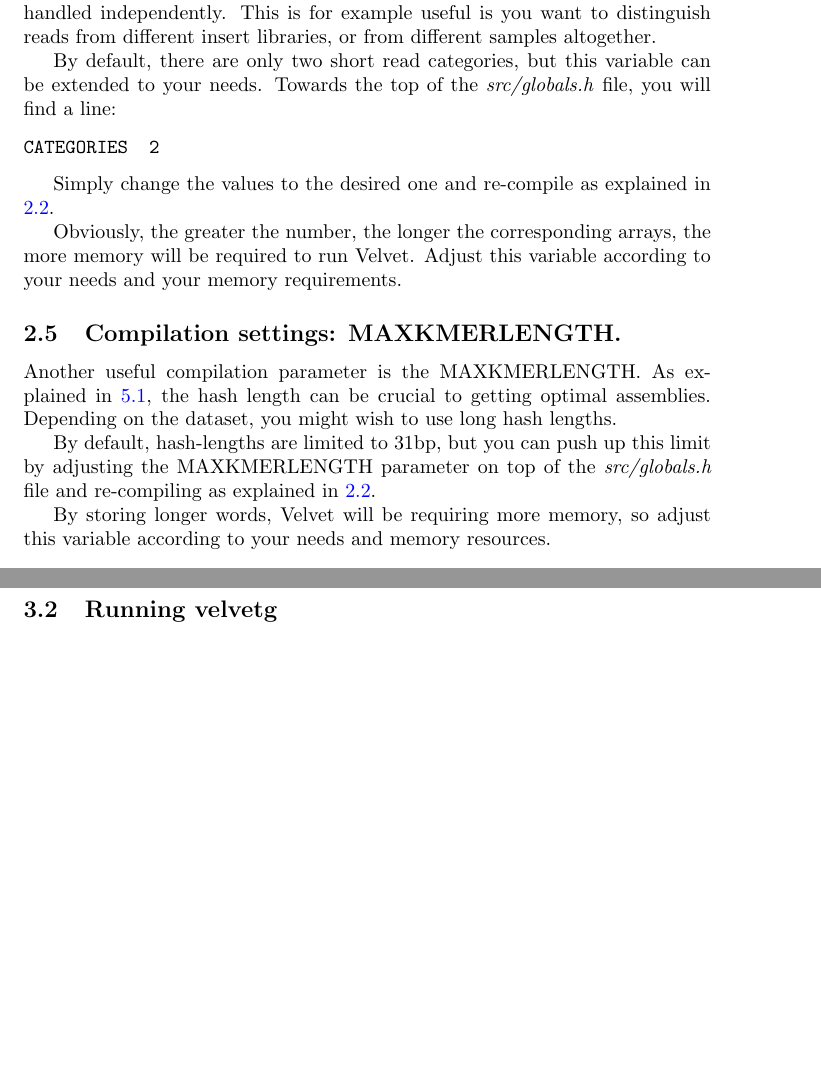
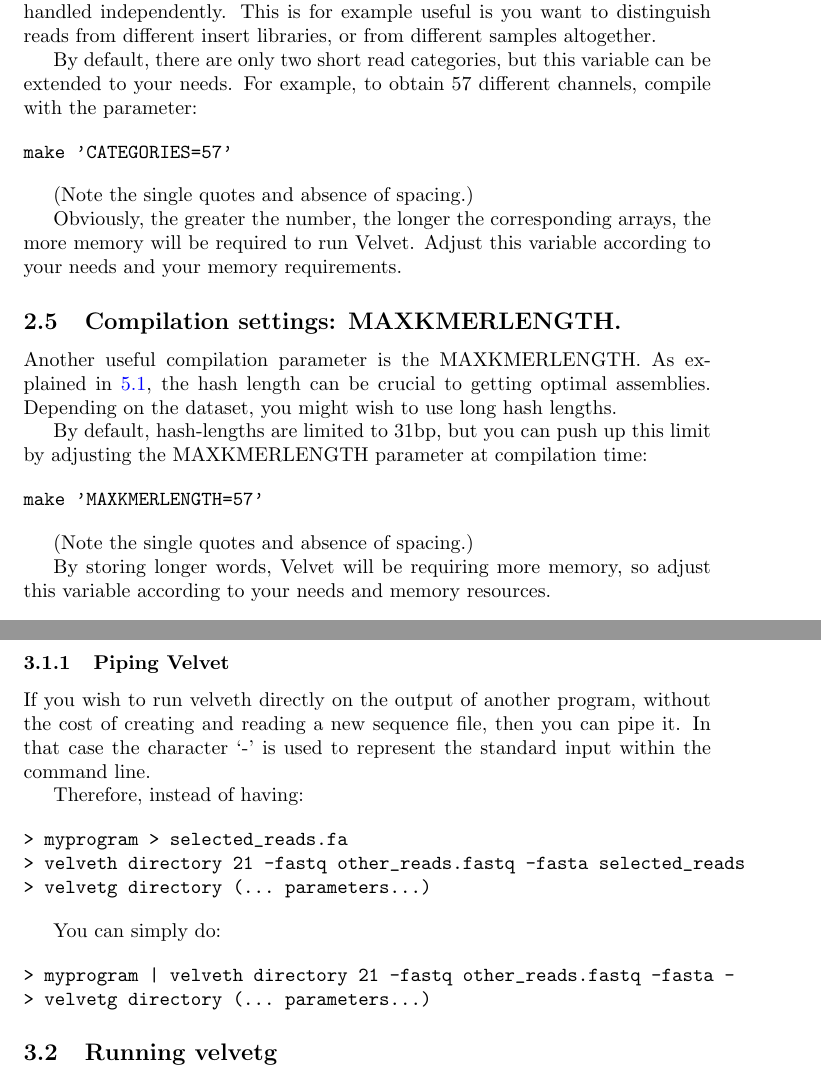
Before and after one commit to dzerbino/velvet, a LaTeX document (doc/manual_src/Manual.tex): two parts of pages 4 and 6 of 17, joined at a grey line, cut so that both start at the same text, the shorter picture padded with empty space. Compiled offline with pdfLaTeX.

Commit message:
Velvet 0.7.40

```diff
--- a/doc/manual_src/Manual.tex
+++ b/doc/manual_src/Manual.tex
@@ -80,13 +80,13 @@
 
 One of the is the number of channels, or categories of reads, which can be handled independently. This is for example useful is you want to distinguish reads from different insert libraries, or from different samples altogether.
 
-By default, there are only two short read categories, but this variable can be extended to your needs. Towards the top of the \emph{src/globals.h} file, you will find a line:
+By default, there are only two short read categories, but this variable can be extended to your needs. For example, to obtain 57 different channels, compile with the parameter:
 
 \begin{verbatim}
-CATEGORIES		2
+make 'CATEGORIES=57'
 \end{verbatim}
 
-Simply change the values to the desired one and re-compile as explained in \ref{sec:compilation}.
+(Note the single quotes and absence of spacing.)
 
 Obviously, the greater the number, the longer the corresponding arrays, the more memory will be required to run Velvet. Adjust this variable according to your needs and your memory requirements.
 
@@ -96,7 +96,13 @@
 
 Another useful compilation parameter is the MAXKMERLENGTH. As explained in \ref{sec:kmercov}, the hash length can be crucial to getting optimal assemblies. Depending on the dataset, you might wish to use long hash lengths.
 
-By default, hash-lengths are limited to 31bp, but you can push up this limit by adjusting the MAXKMERLENGTH parameter on top of the \emph{src/globals.h} file and re-compiling as explained in \ref{sec:compilation}.
+By default, hash-lengths are limited to 31bp, but you can push up this limit by adjusting the MAXKMERLENGTH parameter at compilation time:
+
+\begin{verbatim}
+make 'MAXKMERLENGTH=57'
+\end{verbatim}
+
+(Note the single quotes and absence of spacing.)
 
 By storing longer words, Velvet will be requiring more memory, so adjust this variable according to your needs and memory resources.
 
@@ -156,6 +162,25 @@
 
 \begin{verbatim}
 > ./velveth output_directory/ 21 solexa*.fa -long capillary.fa
+\end{verbatim}
+
+\subsubsection{Piping Velvet}
+
+If you wish to run velveth directly on the output of another program, without the cost of creating and reading a new sequence file, then you can pipe it. In that case the character `-' is used to represent the standard input within the command line.
+
+Therefore, instead of having:
+
+\begin{verbatim}
+> myprogram > selected_reads.fa
+> velveth directory 21 -fastq other_reads.fastq -fasta selected_reads
+> velvetg directory (... parameters...)
+\end{verbatim}
+
+You can simply do:
+
+\begin{verbatim}
+> myprogram | velveth directory 21 -fastq other_reads.fastq -fasta -
+> velvetg directory (... parameters...)
 \end{verbatim}
 
 \subsection{Running velvetg}
```
Also changed, not shown: Makefile, 5 other files.
